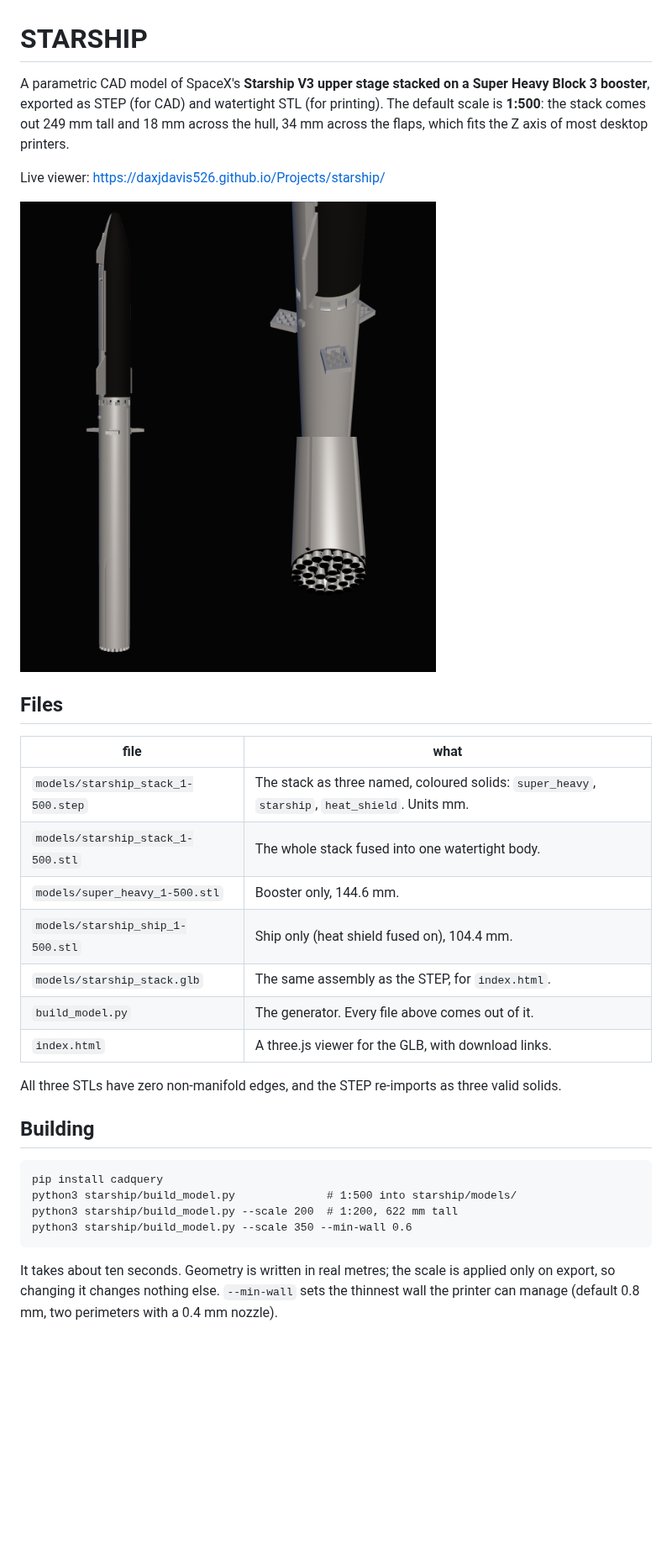
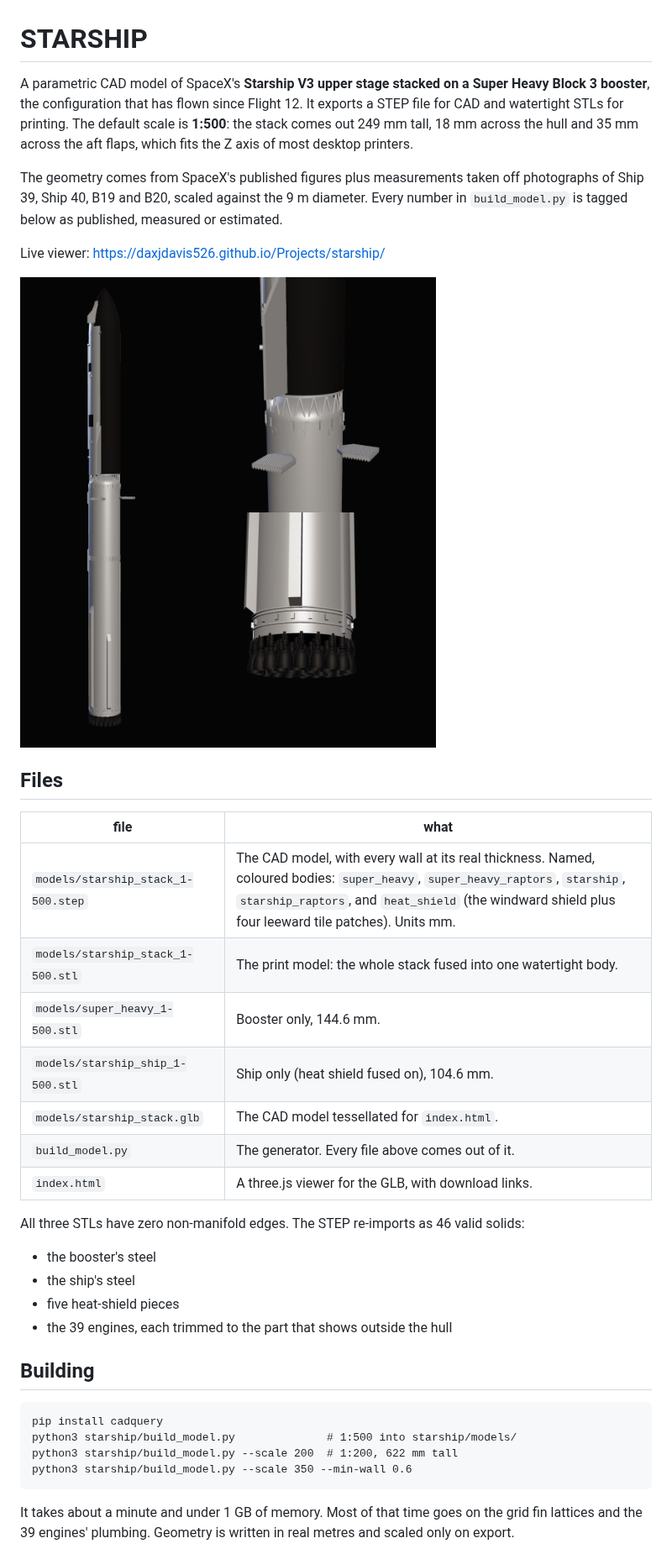
Before and after one commit to Daxjdavis526/Projects, a Markdown page: starship/README.md, the part around one of its changes. Shown at 84% size. Rendered like a GitHub page; pictures changed too: starship/preview.png; blank space fills up the shorter version.

````diff
--- a/starship/README.md
+++ b/starship/README.md
@@ -1,10 +1,16 @@
 # STARSHIP
 
 A parametric CAD model of SpaceX's **Starship V3 upper stage stacked on a
-Super Heavy Block 3 booster**, exported as STEP (for CAD) and watertight STL
-(for printing). The default scale is **1:500**: the stack comes out 249 mm tall
-and 18 mm across the hull, 34 mm across the flaps, which fits the Z axis
-of most desktop printers.
+Super Heavy Block 3 booster**, the configuration that has flown since
+Flight 12. It exports a STEP file for CAD and watertight STLs for printing.
+The default scale is **1:500**: the stack comes out 249 mm tall, 18 mm across
+the hull and 35 mm across the aft flaps, which fits the Z axis of most desktop
+printers.
+
+The geometry comes from SpaceX's published figures plus measurements taken
+off photographs of Ship 39, Ship 40, B19 and B20, scaled against the 9 m
+diameter. Every number in `build_model.py` is tagged below as published,
+measured or estimated.
 
 Live viewer: https://daxjdavis526.github.io/Projects/starship/
 
@@ -14,16 +20,20 @@ Live viewer: https://daxjdavis526.github.io/Projects/starship/
 
 | file | what |
 |---|---|
-| `models/starship_stack_1-500.step` | The stack as three named, coloured solids: `super_heavy`, `starship`, `heat_shield`. Units mm. |
-| `models/starship_stack_1-500.stl` | The whole stack fused into one watertight body. |
+| `models/starship_stack_1-500.step` | The CAD model, with every wall at its real thickness. Named, coloured bodies: `super_heavy`, `super_heavy_raptors`, `starship`, `starship_raptors`, and `heat_shield` (the windward shield plus four leeward tile patches). Units mm. |
+| `models/starship_stack_1-500.stl` | The print model: the whole stack fused into one watertight body. |
 | `models/super_heavy_1-500.stl` | Booster only, 144.6 mm. |
-| `models/starship_ship_1-500.stl` | Ship only (heat shield fused on), 104.4 mm. |
-| `models/starship_stack.glb` | The same assembly as the STEP, for `index.html`. |
+| `models/starship_ship_1-500.stl` | Ship only (heat shield fused on), 104.6 mm. |
+| `models/starship_stack.glb` | The CAD model tessellated for `index.html`. |
 | `build_model.py` | The generator. Every file above comes out of it. |
 | `index.html` | A three.js viewer for the GLB, with download links. |
 
-All three STLs have zero non-manifold edges, and the STEP re-imports as three
-valid solids.
+All three STLs have zero non-manifold edges. The STEP re-imports as 46 valid
+solids:
+- the booster's steel
+- the ship's steel
+- five heat-shield pieces
+- the 39 engines, each trimmed to the part that shows outside the hull
 
 ## Building
 
@@ -34,8 +44,7 @@ python3 starship/build_model.py --scale 200  # 1:200, 622 mm tall
 python3 starship/build_model.py --scale 350 --min-wall 0.6
 ```
 
-It takes about ten seconds. Geometry is written in real metres; the scale is
-applied only on export, so changing it changes nothing else. `--min-wall`
-sets the thinnest wall the printer can manage (default 0.8 mm, two perimeters
-with a 0.4 mm nozzle).
+It takes about a minute and under 1 GB of memory. Most of that time goes on
+the grid fin lattices and the 39 engines' plumbing. Geometry is written in
+real metres and scaled only on export.
 
````
Also changed, not shown: other parts of starship/README.md (+175 -70 lines), 8 other files.
